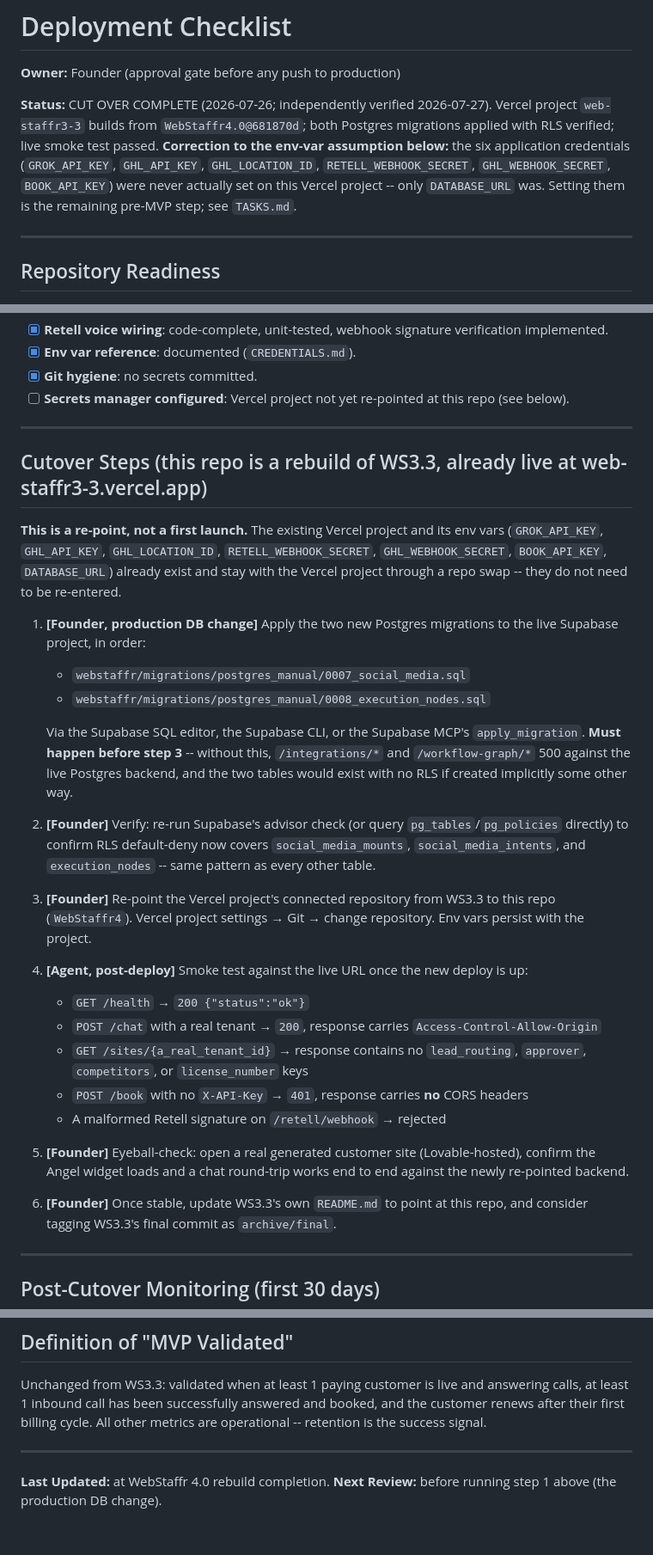
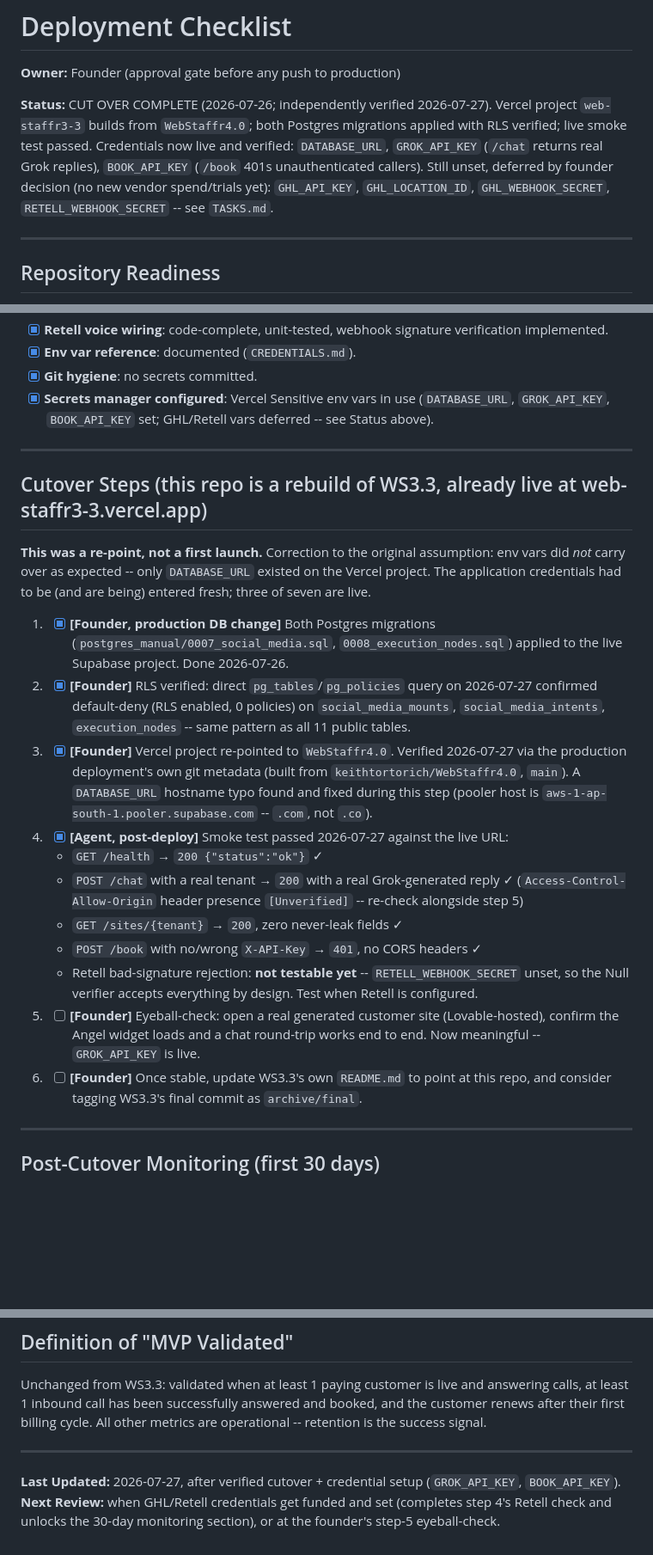
Before and after one commit to keithtortorich/WebStaffr4.0, a Markdown page: DEPLOYMENT_CHECKLIST.md, 3 parts joined by grey strips. Shown at 86% size. GitHub-like rendering; blank space fills up the shorter version.

Commit message:
docs: deployment checklist reflects verified cutover + credential state
Steps 1-4 marked done with verification dates and method; step 4's
Retell check explicitly deferred (secret unset, Null verifier by
design); /chat CORS header labeled [Unverified] for re-check at the
step-5 eyeball-check. Env-var carryover assumption corrected in the
cutover intro.

Co-Authored-By: Claude Fable 5 <noreply@anthropic.com>

```diff
--- a/DEPLOYMENT_CHECKLIST.md
+++ b/DEPLOYMENT_CHECKLIST.md
@@ -3,12 +3,11 @@
 **Owner:** Founder (approval gate before any push to production)
 
 **Status:** CUT OVER COMPLETE (2026-07-26; independently verified 2026-07-27). Vercel project
-`web-staffr3-3` builds from `WebStaffr4.0@681870d`; both Postgres migrations applied with RLS
-verified; live smoke test passed. **Correction to the env-var assumption below:** the six
-application credentials (`GROK_API_KEY`, `GHL_API_KEY`, `GHL_LOCATION_ID`,
-`RETELL_WEBHOOK_SECRET`, `GHL_WEBHOOK_SECRET`, `BOOK_API_KEY`) were never actually set on this
-Vercel project -- only `DATABASE_URL` was. Setting them is the remaining pre-MVP step; see
-`TASKS.md`.
+`web-staffr3-3` builds from `WebStaffr4.0`; both Postgres migrations applied with RLS verified;
+live smoke test passed. Credentials now live and verified: `DATABASE_URL`, `GROK_API_KEY`
+(`/chat` returns real Grok replies), `BOOK_API_KEY` (`/book` 401s unauthenticated callers).
+Still unset, deferred by founder decision (no new vendor spend/trials yet): `GHL_API_KEY`,
+`GHL_LOCATION_ID`, `GHL_WEBHOOK_SECRET`, `RETELL_WEBHOOK_SECRET` -- see `TASKS.md`.
 
 ---
 
@@ -28,49 +27,44 @@ Vercel project -- only `DATABASE_URL` was. Setting them is the remaining pre-MVP
 - [x] **Retell voice wiring**: code-complete, unit-tested, webhook signature verification implemented.
 - [x] **Env var reference**: documented (`CREDENTIALS.md`).
 - [x] **Git hygiene**: no secrets committed.
-- [ ] **Secrets manager configured**: Vercel project not yet re-pointed at this repo (see below).
+- [x] **Secrets manager configured**: Vercel Sensitive env vars in use (`DATABASE_URL`,
+      `GROK_API_KEY`, `BOOK_API_KEY` set; GHL/Retell vars deferred -- see Status above).
 
 ---
 
 ## Cutover Steps (this repo is a rebuild of WS3.3, already live at web-staffr3-3.vercel.app)
 
-**This is a re-point, not a first launch.** The existing Vercel project and its env vars
-(`GROK_API_KEY`, `GHL_API_KEY`, `GHL_LOCATION_ID`, `RETELL_WEBHOOK_SECRET`,
-`GHL_WEBHOOK_SECRET`, `BOOK_API_KEY`, `DATABASE_URL`) already exist and stay with the Vercel
-project through a repo swap -- they do not need to be re-entered.
+**This was a re-point, not a first launch.** Correction to the original assumption: env vars
+did *not* carry over as expected -- only `DATABASE_URL` existed on the Vercel project. The
+application credentials had to be (and are being) entered fresh; three of seven are live.
 
-1. **[Founder, production DB change]** Apply the two new Postgres migrations to the live
-   Supabase project, in order:
-   - `webstaffr/migrations/postgres_manual/0007_social_media.sql`
-   - `webstaffr/migrations/postgres_manual/0008_execution_nodes.sql`
+1. - [x] **[Founder, production DB change]** Both Postgres migrations
+   (`postgres_manual/0007_social_media.sql`, `0008_execution_nodes.sql`) applied to the live
+   Supabase project. Done 2026-07-26.
 
-   Via the Supabase SQL editor, the Supabase CLI, or the Supabase MCP's `apply_migration`.
-   **Must happen before step 3** -- without this, `/integrations/*` and `/workflow-graph/*`
-   500 against the live Postgres backend, and the two tables would exist with no RLS if
-   created implicitly some other way.
+2. - [x] **[Founder]** RLS verified: direct `pg_tables`/`pg_policies` query on 2026-07-27
+   confirmed default-deny (RLS enabled, 0 policies) on `social_media_mounts`,
+   `social_media_intents`, `execution_nodes` -- same pattern as all 11 public tables.
 
-2. **[Founder]** Verify: re-run Supabase's advisor check (or query `pg_tables`/`pg_policies`
-   directly) to confirm RLS default-deny now covers `social_media_mounts`,
-   `social_media_intents`, and `execution_nodes` -- same pattern as every other table.
+3. - [x] **[Founder]** Vercel project re-pointed to `WebStaffr4.0`. Verified 2026-07-27 via
+   the production deployment's own git metadata (built from `keithtortorich/WebStaffr4.0`,
+   `main`). A `DATABASE_URL` hostname typo found and fixed during this step (pooler host is
+   `aws-1-ap-south-1.pooler.supabase.com` -- `.com`, not `.co`).
 
-3. **[Founder]** Re-point the Vercel project's connected repository from WS3.3 to this repo
-   (`WebStaffr4`). Vercel project settings → Git → change repository. Env vars persist with
-   the project.
+4. - [x] **[Agent, post-deploy]** Smoke test passed 2026-07-27 against the live URL:
+   - `GET /health` → `200 {"status":"ok"}` ✓
+   - `POST /chat` with a real tenant → `200` with a real Grok-generated reply ✓
+     (`Access-Control-Allow-Origin` header presence `[Unverified]` -- re-check alongside step 5)
+   - `GET /sites/{tenant}` → `200`, zero never-leak fields ✓
+   - `POST /book` with no/wrong `X-API-Key` → `401`, no CORS headers ✓
+   - Retell bad-signature rejection: **not testable yet** -- `RETELL_WEBHOOK_SECRET` unset,
+     so the Null verifier accepts everything by design. Test when Retell is configured.
 
-4. **[Agent, post-deploy]** Smoke test against the live URL once the new deploy is up:
-   - `GET /health` → `200 {"status":"ok"}`
-   - `POST /chat` with a real tenant → `200`, response carries
-     `Access-Control-Allow-Origin`
-   - `GET /sites/{a_real_tenant_id}` → response contains no `lead_routing`, `approver`,
-     `competitors`, or `license_number` keys
-   - `POST /book` with no `X-API-Key` → `401`, response carries **no** CORS headers
-   - A malformed Retell signature on `/retell/webhook` → rejected
+5. - [ ] **[Founder]** Eyeball-check: open a real generated customer site (Lovable-hosted),
+   confirm the Angel widget loads and a chat round-trip works end to end. Now meaningful --
+   `GROK_API_KEY` is live.
 
-5. **[Founder]** Eyeball-check: open a real generated customer site (Lovable-hosted), confirm
-   the Angel widget loads and a chat round-trip works end to end against the newly
-   re-pointed backend.
-
-6. **[Founder]** Once stable, update WS3.3's own `README.md` to point at this repo, and
+6. - [ ] **[Founder]** Once stable, update WS3.3's own `README.md` to point at this repo, and
    consider tagging WS3.3's final commit as `archive/final`.
 
 ---
@@ -111,5 +105,7 @@ success signal.
 
 ---
 
-**Last Updated:** at WebStaffr 4.0 rebuild completion.
-**Next Review:** before running step 1 above (the production DB change).
+**Last Updated:** 2026-07-27, after verified cutover + credential setup (`GROK_API_KEY`,
+`BOOK_API_KEY`).
+**Next Review:** when GHL/Retell credentials get funded and set (completes step 4's Retell
+check and unlocks the 30-day monitoring section), or at the founder's step-5 eyeball-check.
```
